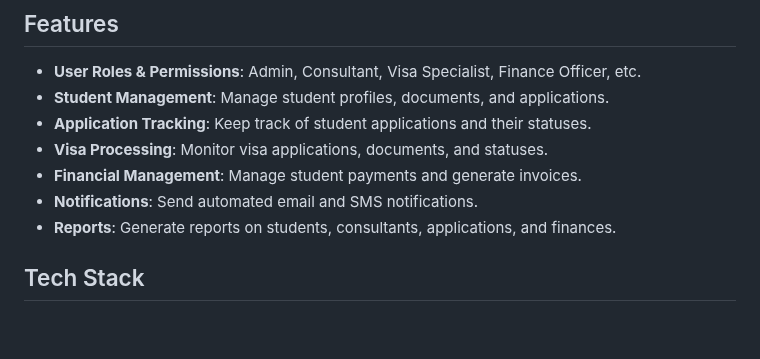
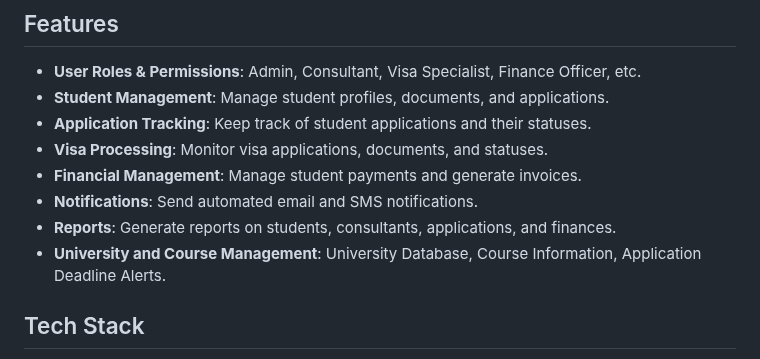
Before and after one commit to mohibbulla-munshi/Study-Abroad-and-Education-Consultant-CRM, a Markdown page: backend/README.md, the part around the change. GitHub-like rendering; blank space fills up the shorter version.

```diff
--- a/backend/README.md
+++ b/backend/README.md
@@ -21,6 +21,7 @@ A CRM system designed for study abroad consultancy firms to manage student appli
 - **Financial Management**: Manage student payments and generate invoices.
 - **Notifications**: Send automated email and SMS notifications.
 - **Reports**: Generate reports on students, consultants, applications, and finances.
+- **University and Course Management**: University Database, Course Information, Application Deadline Alerts.
 
 ## Tech Stack
 - **Backend**: Laravel 10
```
